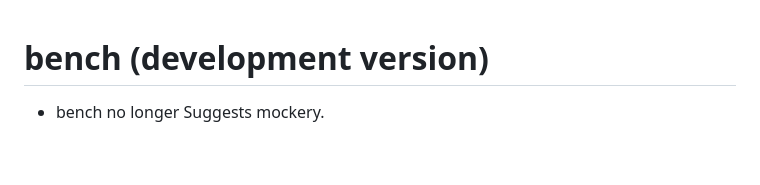
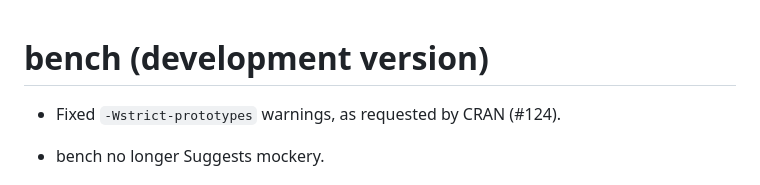
Before and after one commit to r-lib/bench, a Markdown page: NEWS.md, the part around the change. Rendered like a GitHub page; blank space fills up the shorter version.

Commit message:
NEWS bullet

```diff
--- a/NEWS.md
+++ b/NEWS.md
@@ -1,4 +1,6 @@
 # bench (development version)
+
+* Fixed `-Wstrict-prototypes` warnings, as requested by CRAN (#124).
 
 * bench no longer Suggests mockery.
 
```
